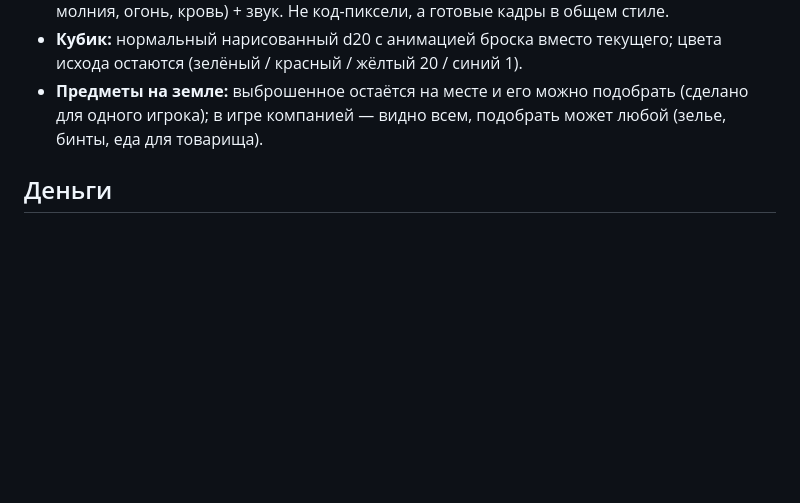
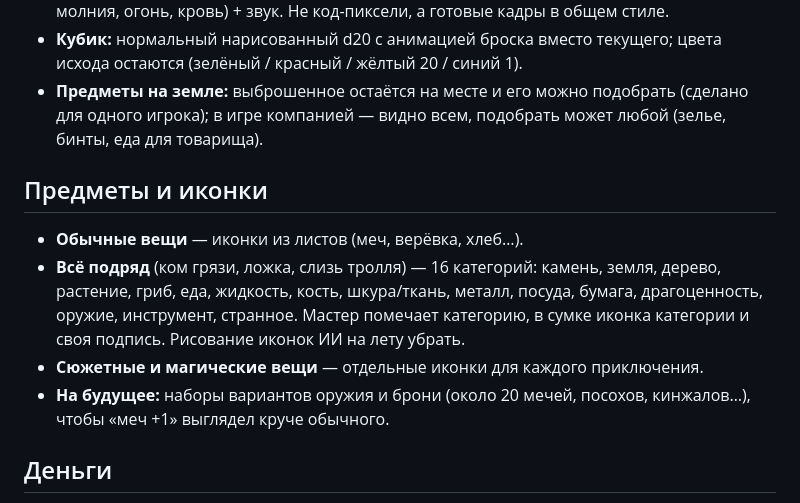
Before and after one commit to melnikmotion-lab/tg_bot_po_prirode_gizn, a Markdown page: game/PLAN.md, the part around the change. Drawn GitHub-style; blank space fills up the shorter version.

Commit message:
Plan: item icons by category, story items separate, weapon variants later
Co-Authored-By: Claude Opus 5.5 <noreply@anthropic.com>
Claude-Session: https://claude.ai/code/session_017ERPx3LxwJMKcyCyLK9Yr9

```diff
--- a/game/PLAN.md
+++ b/game/PLAN.md
@@ -27,6 +27,13 @@
 - **Кубик:** нормальный нарисованный d20 с анимацией броска вместо текущего; цвета исхода остаются (зелёный / красный / жёлтый 20 / синий 1).
 - **Предметы на земле:** выброшенное остаётся на месте и его можно подобрать (сделано для одного игрока); в игре компанией — видно всем, подобрать может любой (зелье, бинты, еда для товарища).
 
+## Предметы и иконки
+
+- **Обычные вещи** — иконки из листов (меч, верёвка, хлеб…).
+- **Всё подряд** (ком грязи, ложка, слизь тролля) — 16 категорий: камень, земля, дерево, растение, гриб, еда, жидкость, кость, шкура/ткань, металл, посуда, бумага, драгоценность, оружие, инструмент, странное. Мастер помечает категорию, в сумке иконка категории и своя подпись. Рисование иконок ИИ на лету убрать.
+- **Сюжетные и магические вещи** — отдельные иконки для каждого приключения.
+- **На будущее:** наборы вариантов оружия и брони (около 20 мечей, посохов, кинжалов…), чтобы «меч +1» выглядел круче обычного.
+
 ## Деньги
 
 - Новичку разово 100 ходов: первое приключение целиком бесплатно. Дальше 12 ходов в день.
```
